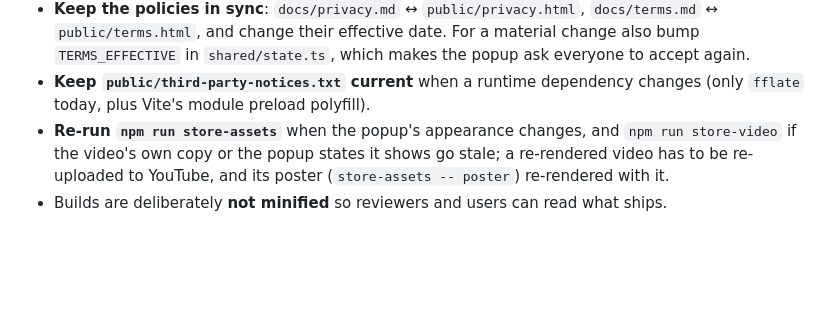
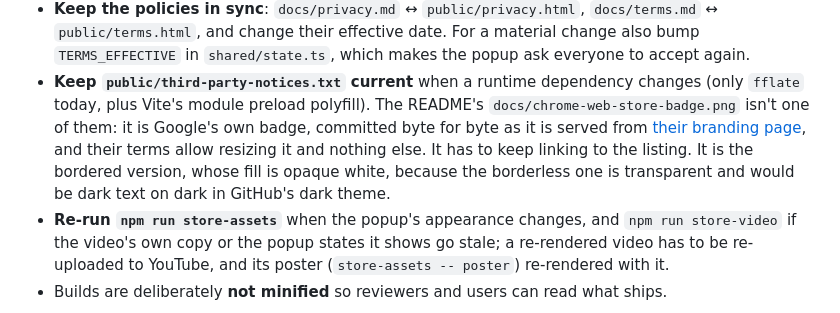
Before and after one commit to RoniRachmani/health-records-export-for-maccabi, a Markdown page: CLAUDE.md, the part around the change. Rendered like a GitHub page; blank space fills up the shorter version.

```diff
--- a/CLAUDE.md
+++ b/CLAUDE.md
@@ -148,7 +148,11 @@ re-runs. Legacy steps don't get a 401, so `runner.ts` treats "Failed to fetch" i
   `public/terms.html`, and change their effective date. For a material change also bump `TERMS_EFFECTIVE`
   in `shared/state.ts`, which makes the popup ask everyone to accept again.
 - **Keep `public/third-party-notices.txt` current** when a runtime dependency changes (only `fflate`
-  today, plus Vite's module preload polyfill).
+  today, plus Vite's module preload polyfill). The README's `docs/chrome-web-store-badge.png` isn't one of
+  them: it is Google's own badge, committed byte for byte as it is served from
+  [their branding page](https://developer.chrome.com/docs/webstore/branding), and their terms allow resizing
+  it and nothing else. It has to keep linking to the listing. It is the bordered version, whose fill is opaque
+  white, because the borderless one is transparent and would be dark text on dark in GitHub's dark theme.
 - **Re-run `npm run store-assets`** when the popup's appearance changes, and `npm run store-video` if the video's
   own copy or the popup states it shows go stale; a re-rendered video has to be re-uploaded to YouTube, and its
   poster (`store-assets -- poster`) re-rendered with it.
```
Also changed, not shown: README.md (+6 -3 lines), docs/chrome-web-store-badge.png (added).
